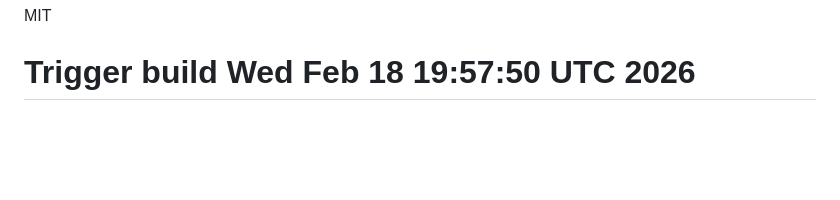
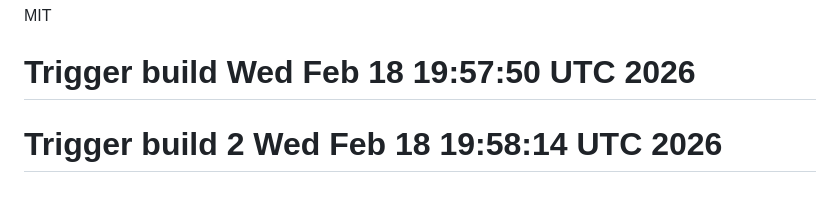
Before and after one commit to michaeldigiacomi/domain-expiry-tracker, a Markdown page: README.md, the part around the change. GitHub-like rendering; blank space fills up the shorter version.

Commit message:
Trigger build 2

```diff
--- a/README.md
+++ b/README.md
@@ -164,3 +164,4 @@ domain-expiry-tracker/
 
 MIT
 # Trigger build Wed Feb 18 19:57:50 UTC 2026
+# Trigger build 2 Wed Feb 18 19:58:14 UTC 2026
```
